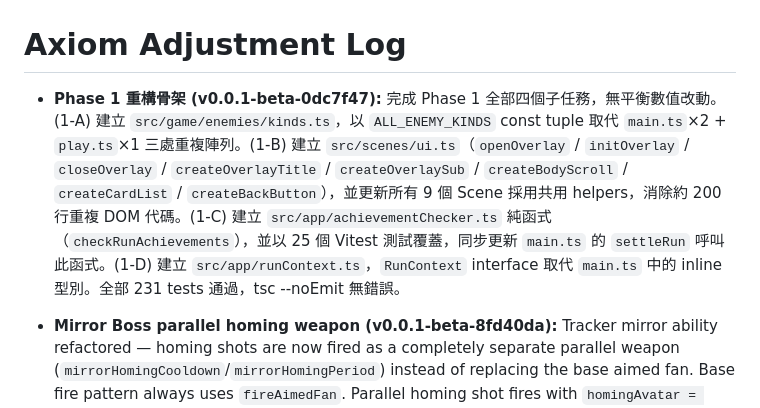
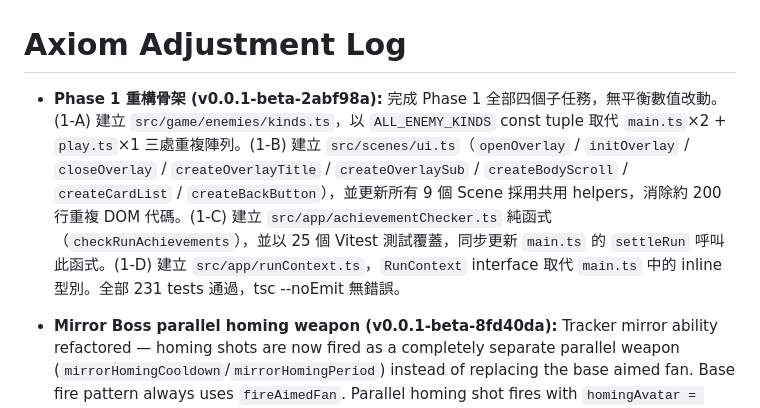
Before and after one commit to zeroLR/axiom, a Markdown page: docs/ADJUSTMENT_LOG.md, the part around the change. Rendered like a GitHub page.

Commit message:
docs: update Phase 1 adjustment log version SHA to 2abf98a
Agent-Logs-Url: https://github.com/zeroLR/axiom/sessions/5817289f-d704-466d-b732-6ab0ec7d5d73

Co-authored-by: zeroLR <60684158+zeroLR@users.noreply.github.com>

```diff
--- a/docs/ADJUSTMENT_LOG.md
+++ b/docs/ADJUSTMENT_LOG.md
@@ -1,6 +1,6 @@
 # Axiom Adjustment Log
 
-- **Phase 1 重構骨架 (v0.0.1-beta-0dc7f47):** 完成 Phase 1 全部四個子任務，無平衡數值改動。(1-A) 建立 `src/game/enemies/kinds.ts`，以 `ALL_ENEMY_KINDS` const tuple 取代 `main.ts`×2 + `play.ts`×1 三處重複陣列。(1-B) 建立 `src/scenes/ui.ts`（`openOverlay` / `initOverlay` / `closeOverlay` / `createOverlayTitle` / `createOverlaySub` / `createBodyScroll` / `createCardList` / `createBackButton`），並更新所有 9 個 Scene 採用共用 helpers，消除約 200 行重複 DOM 代碼。(1-C) 建立 `src/app/achievementChecker.ts` 純函式（`checkRunAchievements`），並以 25 個 Vitest 測試覆蓋，同步更新 `main.ts` 的 `settleRun` 呼叫此函式。(1-D) 建立 `src/app/runContext.ts`，`RunContext` interface 取代 `main.ts` 中的 inline 型別。全部 231 tests 通過，tsc --noEmit 無錯誤。
+- **Phase 1 重構骨架 (v0.0.1-beta-2abf98a):** 完成 Phase 1 全部四個子任務，無平衡數值改動。(1-A) 建立 `src/game/enemies/kinds.ts`，以 `ALL_ENEMY_KINDS` const tuple 取代 `main.ts`×2 + `play.ts`×1 三處重複陣列。(1-B) 建立 `src/scenes/ui.ts`（`openOverlay` / `initOverlay` / `closeOverlay` / `createOverlayTitle` / `createOverlaySub` / `createBodyScroll` / `createCardList` / `createBackButton`），並更新所有 9 個 Scene 採用共用 helpers，消除約 200 行重複 DOM 代碼。(1-C) 建立 `src/app/achievementChecker.ts` 純函式（`checkRunAchievements`），並以 25 個 Vitest 測試覆蓋，同步更新 `main.ts` 的 `settleRun` 呼叫此函式。(1-D) 建立 `src/app/runContext.ts`，`RunContext` interface 取代 `main.ts` 中的 inline 型別。全部 231 tests 通過，tsc --noEmit 無錯誤。
 
 - **Mirror Boss parallel homing weapon (v0.0.1-beta-8fd40da):** Tracker mirror ability refactored — homing shots are now fired as a completely separate parallel weapon (`mirrorHomingCooldown`/`mirrorHomingPeriod`) instead of replacing the base aimed fan. Base fire pattern always uses `fireAimedFan`. Parallel homing shot fires with `homingAvatar = true` on the projectile and steers toward the avatar. `updateMirrorBossAbilities` signature updated to `(world, avatarId, rng, dt)`. `applyMirrorSpec` now sets both `mirrorHomingPeriod` and `mirrorHomingCooldown`. 2 new runtime tests added for the parallel homing weapon; total tests 206.
 - **Mirror Boss full ability mirroring + dev interval (v0.0.1-beta-8fd40da):** Mirror Boss now mirrors player abilities as actual mechanics instead of flat HP. Aegis → boss gets regenerating shield (`enemy.shield`/`mirrorShieldMax`/`shieldRegenPeriod`). Phase Shift → boss gets periodic invincibility (`mirrorDodgePeriod`/`mirrorIframes`). Revenant → boss revives once at 50% HP (`mirrorSecondChance`). Tracker → boss fires homing projectiles (`mirrorHomingShots`/`homingAvatar` on projectile). Added `updateMirrorBossAbilities` system (shield regen + dodge cooldown tick). Collision.ts updated to respect `mirrorIframes` and `mirrorSecondChance`. Added 20 new tests in `tests/bosses/mirrorAbilities.test.ts`. Developer mode enemy spawn interval max raised from 10 → 999 seconds.
```
